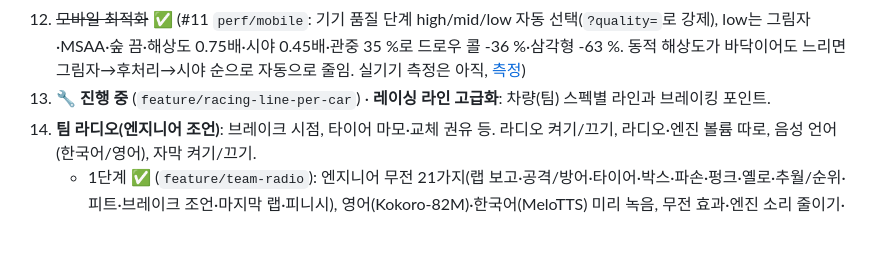
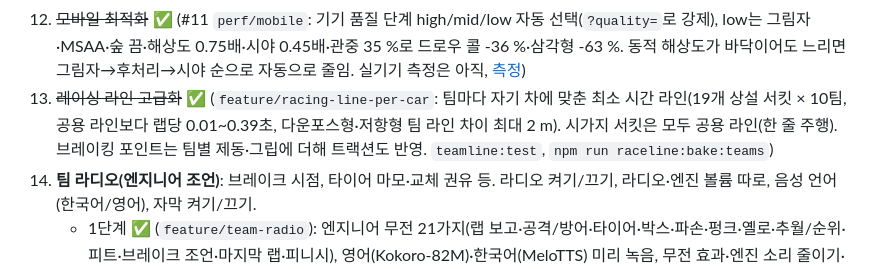
Before and after one commit to jngbnss/f1, a Markdown page: docs/TODO.md, the part around the change. Rendered like a GitHub page; blank space fills up the shorter version.

```diff
--- a/docs/TODO.md
+++ b/docs/TODO.md
@@ -274,7 +274,7 @@
 10. ~~2026 규정 요소~~ ✅ (#14 `feature/2026-rules`: 엔진 ~400 kW + MGU-K 350 kW(290→355 km/h에서 0으로 감소), 배터리 4 MJ·랩당 회수 8.5 MJ, 액티브 에어로 직선 모드(긴 직선 자동 구간, 브레이크 시 0.15초 만에 코너 모드), 오버테이크 모드(앞차 1초 이내, 랩당 1회, 337 km/h까지 전기 출력·+0.5 MJ, O 키·OT 버튼), HUD 배터리·모드 표시. `ers:test`)
 11. ~~세이프티카와 페널티~~ ✅ ~~세이프티카~~ ✅ (#17 `feature/safety-car-car`: 차 두 대가 멈추거나 VSC로 15초 안에 안 치워지면 출동. 은색 GT + 경광등, 선두 160 m 앞에 합류, 다른 차와 충돌 없음. 추월 금지·줄 서서 따라가기(필드 간격 418→113 m), 40초 뒤 정리되면 "이번 랩 복귀" → 피트 입구로 빠짐 → 선두가 결승선 지나면 그린. 리셋·순간이동은 추월로 안 셈). ~~옐로 플래그·VSC~~ ✅ (#16 `feature/safety-car`: 트랙 위·근처에 1.5초 멈춤 → 그 구간 노란 깃발(감속·추월 금지), 6초 넘게 안 치워지거나 날개가 트랙에 있으면 VSC: 레이싱 속도 약 56%, 플레이어 리미터, 10초 뒤 마셜이 파편 제거, "VSC 종료 예정" → 그린. 노란 깃발·VSC 중 달리는 차를 한 차 길이 이상 추월하면 +5초, 나란히는 제외. VSC 중 AI는 타이어 40%면 피트인. 차가 줄 서서 멈춘 건 사고로 안 봄). ~~트랙 리밋~~ ✅ (#15 `feature/penalties`: 네 바퀴 모두 흰 선 밖 0.25초 이상 → 랩 기록 삭제, 3번 경고 뒤 5초씩, 결과에 합산·순위표 +5s. 다른 차에 밀려난 경우·느린 스핀·피트 레인은 제외. AI는 코너에서 개인 차선을 버리고 레이싱 라인으로: 스즈카 20대 1랩 이탈 27→17). 피트 속도 위반은 자동 피트라 해당 없음.
 12. ~~모바일 최적화~~ ✅ (#11 `perf/mobile`: 기기 품질 단계 high/mid/low 자동 선택(`?quality=`로 강제), low는 그림자·MSAA·숲 끔·해상도 0.75배·시야 0.45배·관중 35 %로 드로우 콜 -36 %·삼각형 -63 %. 동적 해상도가 바닥이어도 느리면 그림자→후처리→시야 순으로 자동으로 줄임. 실기기 측정은 아직, [측정](perf/2026-10-10-mobile.md))
-13. 🔧 **진행 중** (`feature/racing-line-per-car`) · **레이싱 라인 고급화**: 차량(팀) 스펙별 라인과 브레이킹 포인트.
+13. ~~레이싱 라인 고급화~~ ✅ (`feature/racing-line-per-car`: 팀마다 자기 차에 맞춘 최소 시간 라인(19개 상설 서킷 × 10팀, 공용 라인보다 랩당 0.01~0.39초, 다운포스형·저항형 팀 라인 차이 최대 2 m). 시가지 서킷은 모두 공용 라인(한 줄 주행). 브레이킹 포인트는 팀별 제동·그립에 더해 트랙션도 반영. `teamline:test`, `npm run raceline:bake:teams`)
 14. **팀 라디오(엔지니어 조언)**: 브레이크 시점, 타이어 마모·교체 권유 등. 라디오 켜기/끄기, 라디오·엔진 볼륨 따로, 음성 언어(한국어/영어), 자막 켜기/끄기.
     - 1단계 ✅ (`feature/team-radio`): 엔지니어 무전 21가지(랩 보고·공격/방어·타이어·박스·파손·펑크·옐로·추월/순위·피트·브레이크 조언·마지막 랩·피니시), 영어(Kokoro-82M)·한국어(MeloTTS) 미리 녹음, 무전 효과·엔진 소리 줄이기·자막. `radio:test`, `scripts/engineer-test.ts`.
     - 2단계 ✅ (`feature/audio-settings`): 🔊 버튼 패널(모바일은 설정 패널)에 엔진·효과음 볼륨, 팀 라디오 켜기/끄기·볼륨, 무전 음성(한국어/English), 무전 자막.
```
Also changed, not shown: docs/브랜치전략할일.md (+1 -1 lines).
